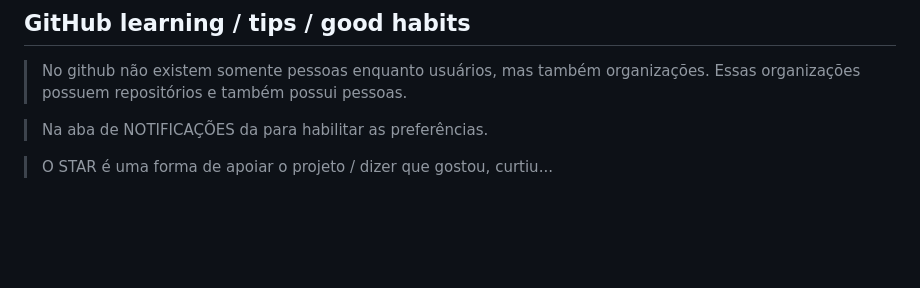
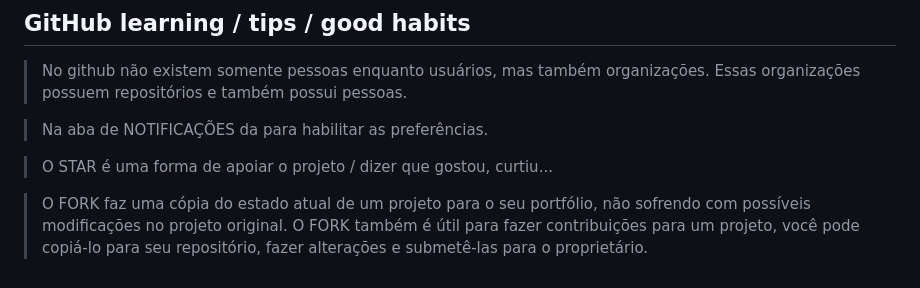
Before and after one commit to adriantorress/git-advanced-course, a Markdown page: README.md, the part around the change. Drawn GitHub-style; blank space fills up the shorter version.

Commit message:
Add fork tip

```diff
--- a/README.md
+++ b/README.md
@@ -111,3 +111,5 @@ USE MERGE
 > Na aba de NOTIFICAÇÕES da para habilitar as preferências.
 
 > O STAR é uma forma de apoiar o projeto / dizer que gostou, curtiu...
+
+> O FORK faz uma cópia do estado atual de um projeto para o seu portfólio, não sofrendo com possíveis modificações no projeto original. O FORK também é útil para fazer contribuições para um projeto, você pode copiá-lo para seu repositório, fazer alterações e submetê-las para o proprietário.
```
